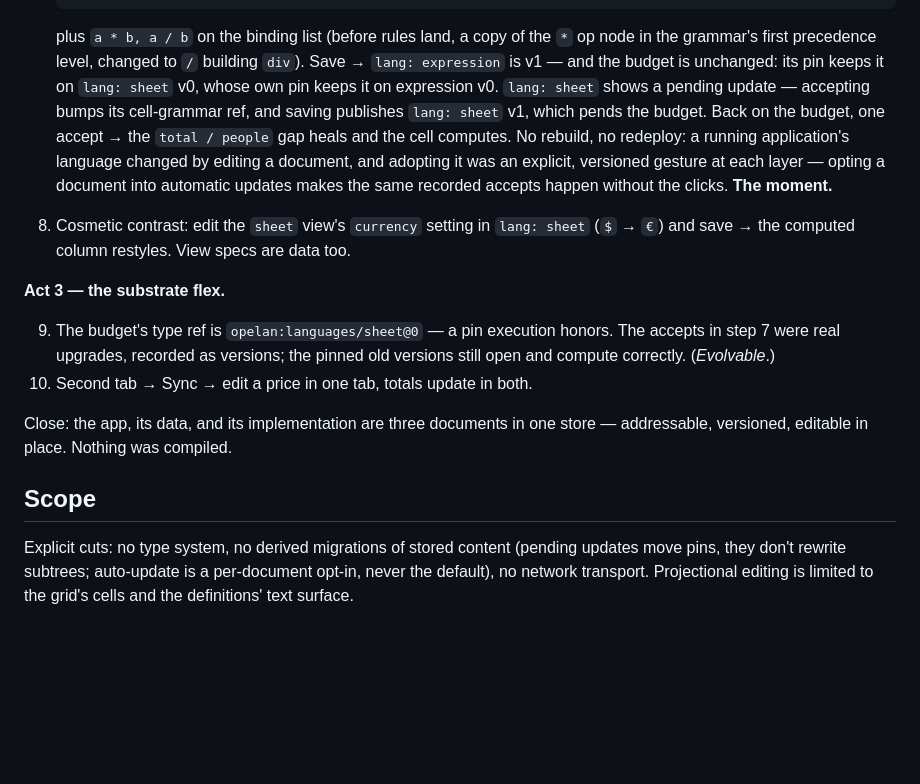
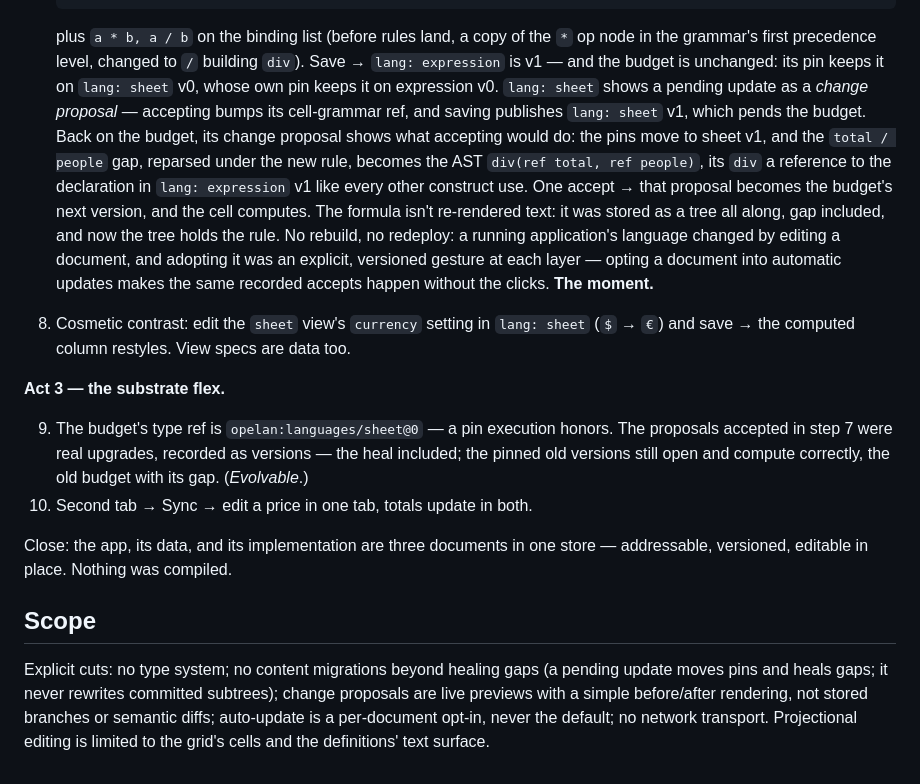
Before and after one commit to zynque/opelan, a Markdown page: DEMO.md, the part around the change. GitHub-like rendering; blank space fills up the shorter version.

```diff
--- a/DEMO.md
+++ b/DEMO.md
@@ -79,14 +79,21 @@ freshly seeded (**Reset** reseeds a used store).
    the `*` op node in the grammar's first precedence level, changed to
    `/` building `div`). Save → `lang: expression` is v1 — and the budget
    is unchanged: its pin keeps it on `lang: sheet` v0, whose own pin
-   keeps it on expression v0. `lang: sheet` shows a pending update —
-   accepting bumps its cell-grammar ref, and saving publishes `lang:
-   sheet` v1, which pends the budget. Back on the budget, one accept →
-   the `total / people` gap heals and the cell computes. No rebuild, no
-   redeploy: a running application's language changed by editing a
-   document, and adopting it was an explicit, versioned gesture at each
-   layer — opting a document into automatic updates makes the same
-   recorded accepts happen without the clicks. **The moment.**
+   keeps it on expression v0. `lang: sheet` shows a pending update as a
+   *change proposal* — accepting bumps its cell-grammar ref, and saving
+   publishes `lang: sheet` v1, which pends the budget. Back on the
+   budget, its change proposal shows what accepting would do: the pins
+   move to sheet v1, and the `total / people` gap, reparsed under the
+   new rule, becomes the AST `div(ref total, ref people)`, its `div` a
+   reference to the declaration in `lang: expression` v1 like every
+   other construct use. One accept → that proposal becomes the
+   budget's next version, and the cell computes. The formula isn't
+   re-rendered text: it was stored as a tree all along, gap included,
+   and now the tree holds the rule. No rebuild, no redeploy: a running
+   application's language changed by editing a document, and adopting
+   it was an explicit, versioned gesture at each layer — opting a
+   document into automatic updates makes the same recorded accepts
+   happen without the clicks. **The moment.**
 8. Cosmetic contrast: edit the `sheet` view's `currency` setting in
    `lang: sheet` (`$` → `€`) and save → the computed column restyles.
    View specs are data too.
@@ -94,9 +101,9 @@ freshly seeded (**Reset** reseeds a used store).
 **Act 3 — the substrate flex.**
 
 9. The budget's type ref is `opelan:languages/sheet@0` — a pin execution
-   honors. The accepts in step 7 were real upgrades, recorded as
-   versions; the pinned old versions still open and compute correctly.
-   (*Evolvable*.)
+   honors. The proposals accepted in step 7 were real upgrades, recorded
+   as versions — the heal included; the pinned old versions still open
+   and compute correctly, the old budget with its gap. (*Evolvable*.)
 10. Second tab → Sync → edit a price in one tab, totals update in both.
 
 Close: the app, its data, and its implementation are three documents in
@@ -105,7 +112,10 @@ compiled.
 
 ## Scope
 
-Explicit cuts: no type system, no derived migrations of stored content
-(pending updates move pins, they don't rewrite subtrees; auto-update is
-a per-document opt-in, never the default), no network transport. Projectional editing is limited to the grid's cells
-and the definitions' text surface.
+Explicit cuts: no type system; no content migrations beyond healing
+gaps (a pending update moves pins and heals gaps; it never rewrites
+committed subtrees); change proposals are live previews with a simple
+before/after rendering, not stored branches or semantic diffs;
+auto-update is a per-document opt-in, never the default; no network
+transport. Projectional editing is limited to the grid's cells and the
+definitions' text surface.
```
Also changed, not shown: GLOSSARY.md (+25 -6 lines), PLAN.md (+54 -12 lines).
